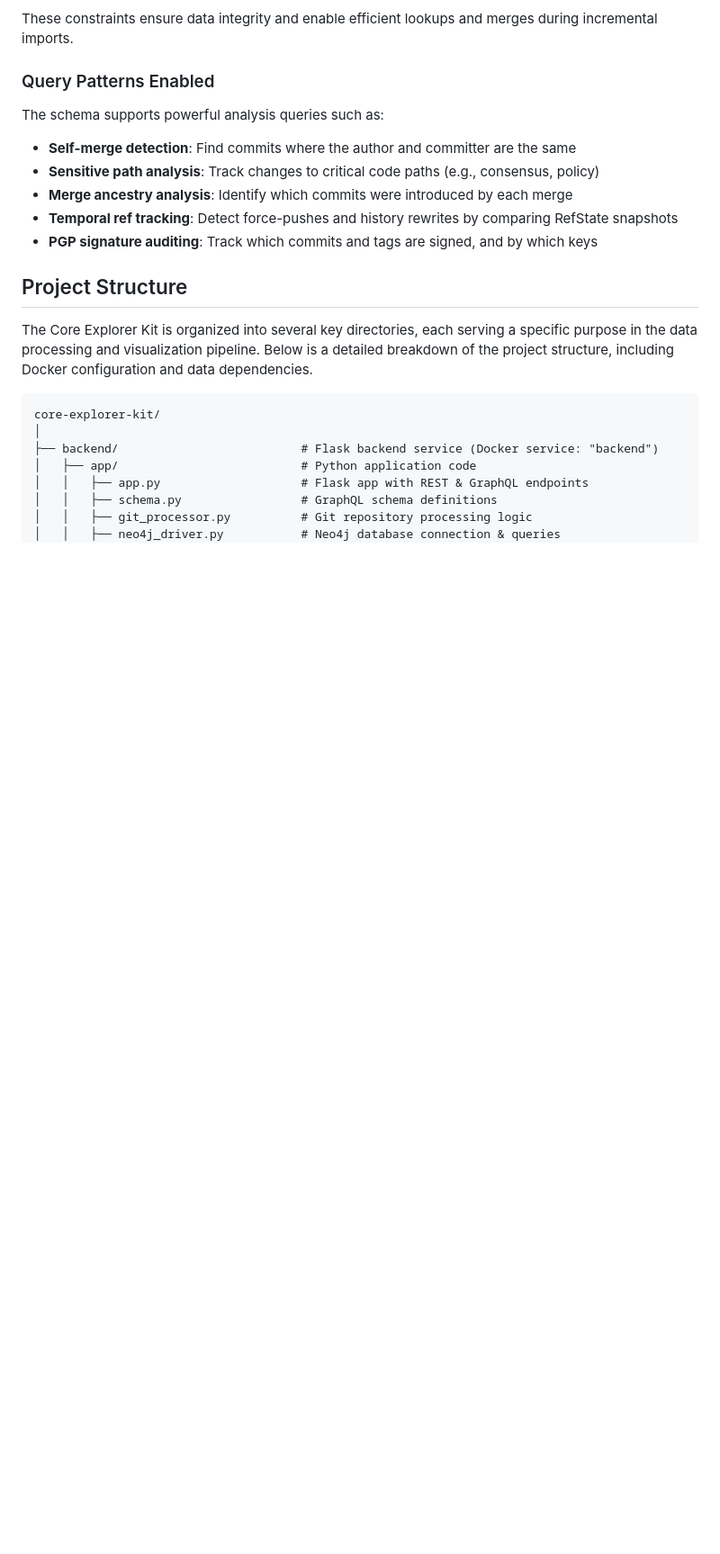
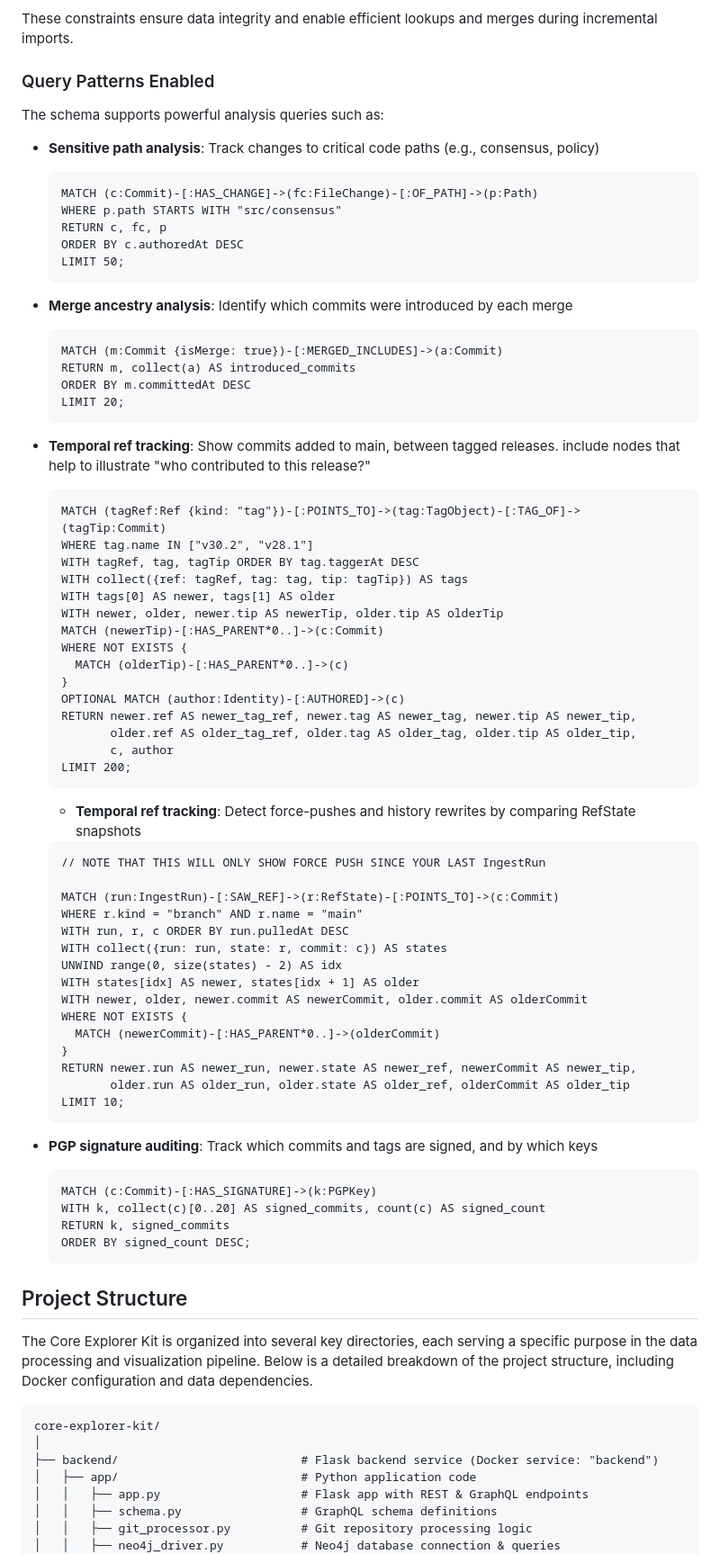
Before and after one commit to coreexplorer-org/core-explorer-kit, a Markdown page: README.md, the part around one of its changes. Shown at 90% size. Rendered like a GitHub page; blank space fills up the shorter version.

Commit message:
update readme with fun queries

````diff
--- a/README.md
+++ b/README.md
@@ -71,11 +71,65 @@ These constraints ensure data integrity and enable efficient lookups and merges
 ### Query Patterns Enabled
 
 The schema supports powerful analysis queries such as:
-- **Self-merge detection**: Find commits where the author and committer are the same
 - **Sensitive path analysis**: Track changes to critical code paths (e.g., consensus, policy)
+  ```cypher
+  MATCH (c:Commit)-[:HAS_CHANGE]->(fc:FileChange)-[:OF_PATH]->(p:Path)
+  WHERE p.path STARTS WITH "src/consensus"
+  RETURN c, fc, p
+  ORDER BY c.authoredAt DESC
+  LIMIT 50;
+  ```
 - **Merge ancestry analysis**: Identify which commits were introduced by each merge
-- **Temporal ref tracking**: Detect force-pushes and history rewrites by comparing RefState snapshots
+  ```cypher
+  MATCH (m:Commit {isMerge: true})-[:MERGED_INCLUDES]->(a:Commit)
+  RETURN m, collect(a) AS introduced_commits
+  ORDER BY m.committedAt DESC
+  LIMIT 20;
+  ```
+- **Temporal ref tracking**: Show commits added to main, between tagged releases. include nodes that help to illustrate "who contributed to this release?"
+  ```cypher
+  MATCH (tagRef:Ref {kind: "tag"})-[:POINTS_TO]->(tag:TagObject)-[:TAG_OF]->(tagTip:Commit)
+  WHERE tag.name IN ["v30.2", "v28.1"]
+  WITH tagRef, tag, tagTip ORDER BY tag.taggerAt DESC
+  WITH collect({ref: tagRef, tag: tag, tip: tagTip}) AS tags
+  WITH tags[0] AS newer, tags[1] AS older
+  WITH newer, older, newer.tip AS newerTip, older.tip AS olderTip
+  MATCH (newerTip)-[:HAS_PARENT*0..]->(c:Commit)
+  WHERE NOT EXISTS {
+    MATCH (olderTip)-[:HAS_PARENT*0..]->(c)
+  }
+  OPTIONAL MATCH (author:Identity)-[:AUTHORED]->(c)
+  RETURN newer.ref AS newer_tag_ref, newer.tag AS newer_tag, newer.tip AS newer_tip,
+         older.ref AS older_tag_ref, older.tag AS older_tag, older.tip AS older_tip,
+         c, author
+  LIMIT 200;
+  ```
+
+  - **Temporal ref tracking**: Detect force-pushes and history rewrites by comparing RefState snapshots
+  ```cypher
+  // NOTE THAT THIS WILL ONLY SHOW FORCE PUSH SINCE YOUR LAST IngestRun
+
+  MATCH (run:IngestRun)-[:SAW_REF]->(r:RefState)-[:POINTS_TO]->(c:Commit)
+  WHERE r.kind = "branch" AND r.name = "main"
+  WITH run, r, c ORDER BY run.pulledAt DESC
+  WITH collect({run: run, state: r, commit: c}) AS states
+  UNWIND range(0, size(states) - 2) AS idx
+  WITH states[idx] AS newer, states[idx + 1] AS older
+  WITH newer, older, newer.commit AS newerCommit, older.commit AS olderCommit
+  WHERE NOT EXISTS {
+    MATCH (newerCommit)-[:HAS_PARENT*0..]->(olderCommit)
+  }
+  RETURN newer.run AS newer_run, newer.state AS newer_ref, newerCommit AS newer_tip,
+         older.run AS older_run, older.state AS older_ref, olderCommit AS older_tip
+  LIMIT 10;
+  ```
 - **PGP signature auditing**: Track which commits and tags are signed, and by which keys
+  ```cypher
+  MATCH (c:Commit)-[:HAS_SIGNATURE]->(k:PGPKey)
+  WITH k, collect(c)[0..20] AS signed_commits, count(c) AS signed_count
+  RETURN k, signed_commits
+  ORDER BY signed_count DESC;
+  ```
 
 ## Project Structure
 
````
Also changed, not shown: other parts of README.md (+23 -32 lines).
